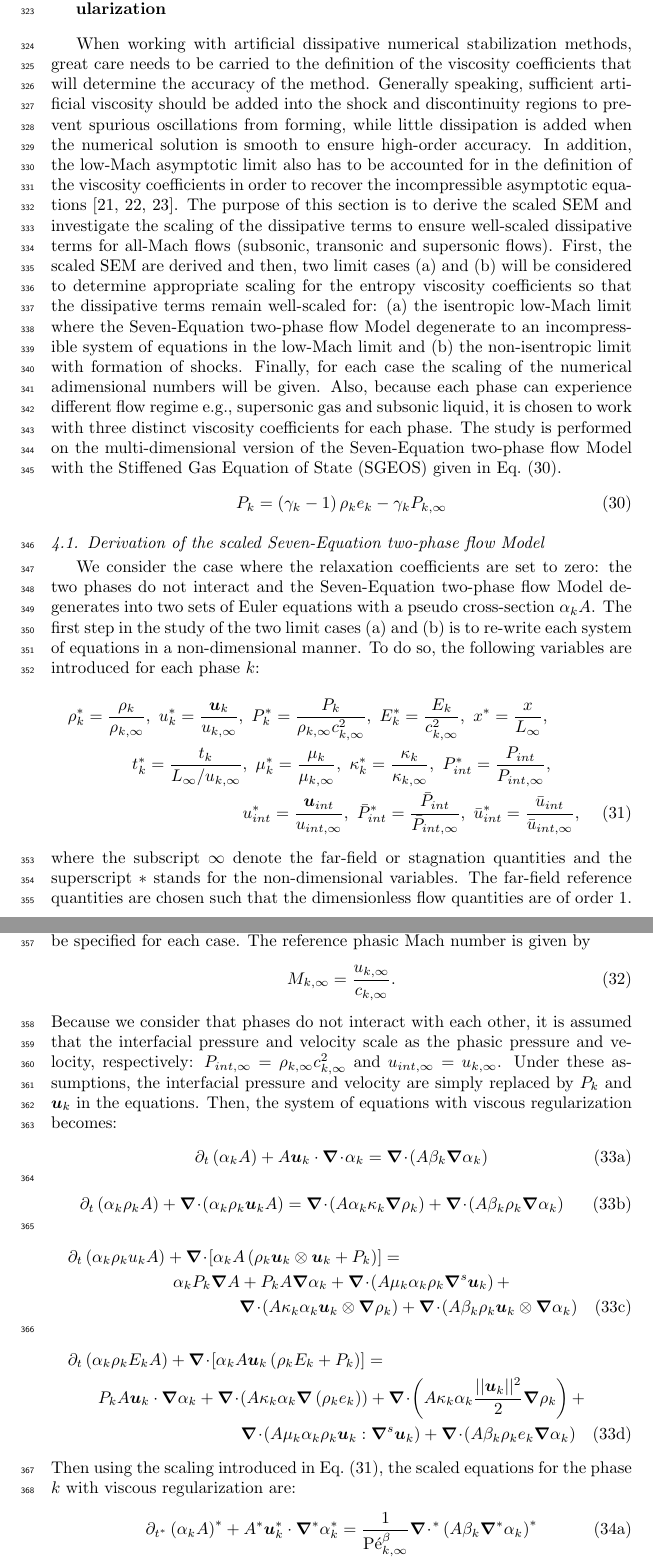
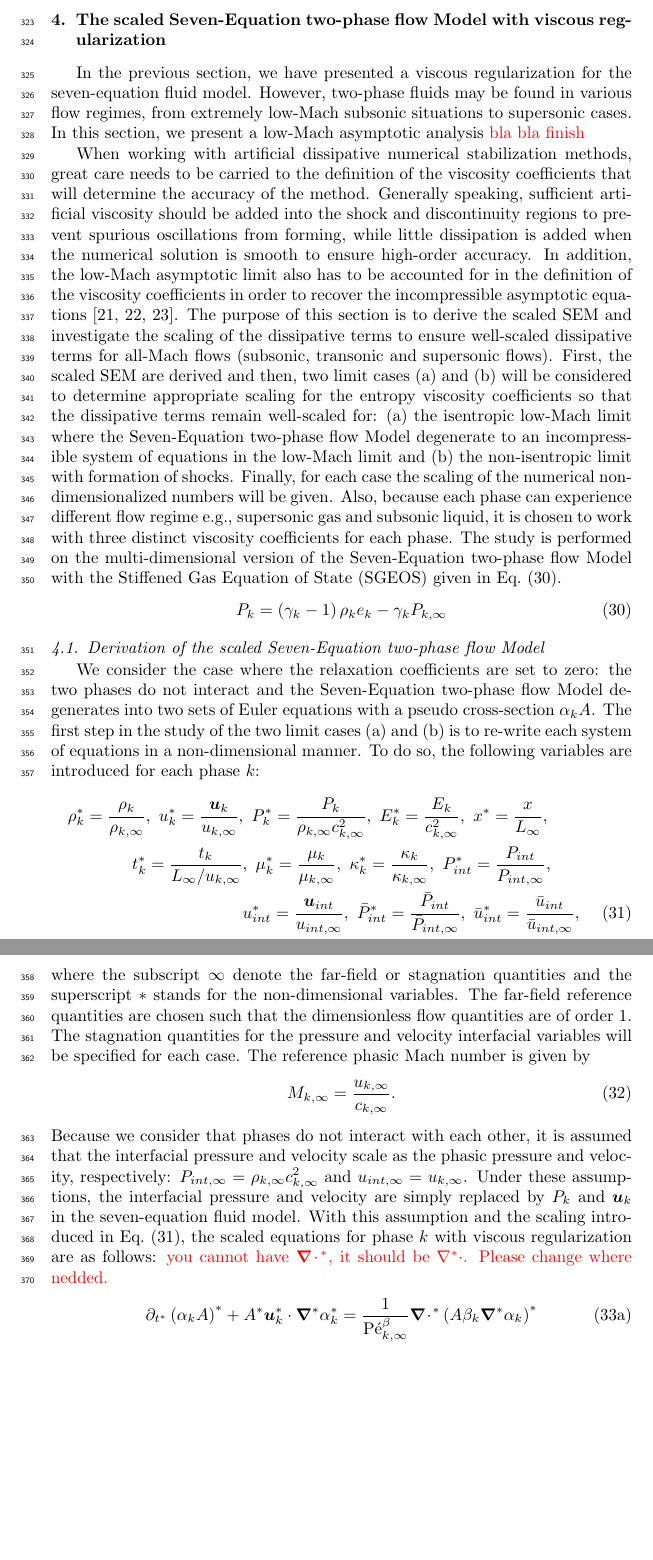
Before and after one commit to delcmo/7_equations_model_paper, a LaTeX paper (7_equation_model/7_equation_model.tex): two parts of pages 13 and 14 of 25, joined at a grey line, cut at the place of the change, the shorter picture padded with empty space. Compiled offline with pdfLaTeX.

Commit message:
started reviewing low mach section

```diff
--- a/7_equation_model/7_equation_model.tex
+++ b/7_equation_model/7_equation_model.tex
@@ -811,10 +812,14 @@ However, the definition of $\mbold l_k$ proposed in \eqt{eq:def-l-k-wrong-sect4}
 %\item discussion about the
 %\end{itemize}
 %
+In the previous section, we have presented a viscous regularization for the seven-equation fluid model.  However,
+two-phase fluids may be found in various flow regimes, from extremely low-Mach subsonic situations to supersonic cases.
+In this section, we present a low-Mach asymptotic analysis \tcr{bla bla finish}
+
 When working with artificial dissipative numerical stabilization methods, great care needs to be carried to the definition of the viscosity coefficients that will determine the accuracy of the method. Generally speaking, sufficient artificial viscosity should be added into the shock and discontinuity regions to prevent spurious oscillations from forming, while little dissipation is added when the numerical solution is smooth to ensure high-order accuracy. In addition, the low-Mach asymptotic limit also has to be accounted for in the definition of the viscosity coefficients in order to recover the incompressible asymptotic equations \cite{LowMach1, LowMach2, LowMach3}. The purpose of this section is to derive the scaled SEM and investigate the scaling of the dissipative terms to ensure well-scaled dissipative terms for all-Mach flows (subsonic, transonic and supersonic flows). First, the scaled SEM are derived and then, two limit cases (a) and (b) will be considered to determine appropriate scaling for the entropy
 viscosity coefficients so that the dissipative terms remain well-scaled for:
 (a) the isentropic low-Mach limit where the Seven-Equation two-phase flow Model degenerate to an incompressible system of
-equations in the low-Mach limit and (b) the non-isentropic limit with formation of shocks. Finally, for each case the scaling of the numerical adimensional numbers will be given. Also, because each phase can experience different flow regime e.g., supersonic gas and subsonic liquid, it is chosen to work with three distinct viscosity coefficients for each phase. The study is performed on the multi-dimensional version of the Seven-Equation two-phase flow Model with the Stiffened Gas Equation of State (SGEOS) given in \eqt{eq:SGEOS_bis}.
+equations in the low-Mach limit and (b) the non-isentropic limit with formation of shocks. Finally, for each case the scaling of the numerical non-dimensionalized numbers will be given. Also, because each phase can experience different flow regime e.g., supersonic gas and subsonic liquid, it is chosen to work with three distinct viscosity coefficients for each phase. The study is performed on the multi-dimensional version of the Seven-Equation two-phase flow Model with the Stiffened Gas Equation of State (SGEOS) given in \eqt{eq:SGEOS_bis}.
 %
 \begin{equation}\label{eq:SGEOS_bis}
 P_k = \left( \gamma_k-1 \right) \rho_k e_k - \gamma_k P_{k,\infty}
@@ -872,31 +877,32 @@ where  the subscript $\infty$ denote the far-field or stagnation quantities and
 M_{k,\infty} = \frac{u_{k,\infty}}{c_{k,\infty}}.
 \end{equation}
 %
-Because we consider that phases do not interact with each other, it is assumed that the interfacial pressure and velocity scale as the phasic pressure and velocity, respectively: $P_{int,\infty} = \rho_{k,\infty} c^2_{k,\infty}$ and $u_{int,\infty} = u_{k,\infty}$. Under these assumptions, the interfacial pressure and velocity are simply replaced by $P_k$ and $\mbold u_k$ in the equations. Then, the system of equations with viscous regularization becomes:
+Because we consider that phases do not interact with each other, it is assumed that the interfacial pressure and velocity scale as the phasic pressure and velocity, respectively: $P_{int,\infty} = \rho_{k,\infty} c^2_{k,\infty}$ and $u_{int,\infty} = u_{k,\infty}$. Under these assumptions, the interfacial pressure and velocity are simply replaced by $P_k$ and $\mbold u_k$ in the seven-equation fluid model. %Then, the system of equations with viscous regularization becomes:
 %
-\begin{subequations}\label{eq:sev_equ_case_one}
-\begin{align}\label{eq:sev_equ-with-diss-terms-vf_one}
-\partial_t \left( \alpha_k  A\right) + A \mbold u_k \cdot \div \alpha_k =  \div \left( A \beta_k \grad \alpha_k \right)
-\end{align}
-\begin{align}\label{eq:sev_equ-with-diss-terms-cont_one}
-\partial_t \left( \alpha_k \rho_k A \right) + \div \left( \alpha_k \rho_k \mbold u_k A \right) = \div \left( A \alpha_k \kappa_k \grad \rho_k \right)  + \div \left( A \beta_k \rho_k \grad \alpha_k \right)
-\end{align}
-\begin{multline}\label{eq:sev_equ-with-diss-terms-mom_one}
-\partial_t \left( \alpha_k \rho_k u_k A \right) + \div \left[ \alpha_k A \left( \rho_k  \mbold u_k \otimes \mbold u_k + P_k \right) \right] =\\
-\alpha_k P_k \grad A + P_k A \grad \alpha_k + \div \left(A \mu_k \alpha_k  \rho_k \grad^s \mbold u_k \right) + \\
-\div \left(A \kappa_k \alpha_k \mbold u_k \otimes \grad \rho_k \right) + \div \left( A \beta_k \rho_k \mbold u_k \otimes \grad \alpha_k \right)
-\end{multline}
-\begin{multline}\label{eq:sev_equ-with-diss-terms-ener_one}
-\partial_t \left( \alpha_k \rho_k E_k A \right) + \div \left[ \alpha_k A \mbold u_k \left( \rho_k E_k + P_k \right) \right] = \\
-P_k A \mbold u_k\cdot \grad \alpha_k + \div \left( A \kappa_k \alpha_k \grad \left( \rho_k e_k \right) \right) +
-\div \left( A \kappa_k \alpha_k \frac{||\mbold u_k||^2}{2} \grad \rho_k \right) + \\ \div \left( A \mu_k \alpha_k \rho_k \mbold u_k : \grad^s \mbold u_k\right) +
-\div \left(A \beta_k \rho_k e_k \grad \alpha_k\right)
-\end{multline}
-\end{subequations}
-%
-Then using the scaling introduced in \eqt{eq:norm_param}, the scaled equations for the phase $k$ with viscous regularization are:
+%\begin{subequations}\label{eq:sev_equ_case_one}
+%\begin{align}\label{eq:sev_equ-with-diss-terms-vf_one}
+%\partial_t \left( \alpha_k  A\right) + A \mbold u_k \cdot \div \alpha_k =  \div \left( A \beta_k \grad \alpha_k \right)
+%\end{align}
+%\begin{align}\label{eq:sev_equ-with-diss-terms-cont_one}
+%\partial_t \left( \alpha_k \rho_k A \right) + \div \left( \alpha_k \rho_k \mbold u_k A \right) = \div \left( A \alpha_k \kappa_k \grad \rho_k \right)  + \div \left( A \beta_k \rho_k \grad \alpha_k \right)
+%\end{align}
+%\begin{multline}\label{eq:sev_equ-with-diss-terms-mom_one}
+%\partial_t \left( \alpha_k \rho_k u_k A \right) + \div \left[ \alpha_k A \left( \rho_k  \mbold u_k \otimes \mbold u_k + P_k \right) \right] =\\
+%\alpha_k P_k \grad A + P_k A \grad \alpha_k + \div \left(A \mu_k \alpha_k  \rho_k \grad^s \mbold u_k \right) + \\
+%\div \left(A \kappa_k \alpha_k \mbold u_k \otimes \grad \rho_k \right) + \div \left( A \beta_k \rho_k \mbold u_k \otimes \grad \alpha_k \right)
+%\end{multline}
+%\begin{multline}\label{eq:sev_equ-with-diss-terms-ener_one}
+%\partial_t \left( \alpha_k \rho_k E_k A \right) + \div \left[ \alpha_k A \mbold u_k \left( \rho_k E_k + P_k \right) \right] = \\
+%P_k A \mbold u_k\cdot \grad \alpha_k + \div \left( A \kappa_k \alpha_k \grad \left( \rho_k e_k \right) \right) +
+%\div \left( A \kappa_k \alpha_k \frac{||\mbold u_k||^2}{2} \grad \rho_k \right) + \\ \div \left( A \mu_k \alpha_k \rho_k \mbold u_k : \grad^s \mbold u_k\right) +
+%\div \left(A \beta_k \rho_k e_k \grad \alpha_k\right)
+%\end{multline}
+%\end{subequations}
+%%
+With this assumption and the scaling introduced in \eqt{eq:norm_param}, the scaled equations for phase $k$ with viscous regularization are as follows:
 %\tcb{The following set of equations is very painful to read. I guess we can improve the format but I cannot think of a better way of presenting the scaled equations, unless we include all of this in an appendix (I am not for it)}
 %
+\tcr{you cannot have $\div^*$, it should be $\nabla^* \cdot$. Please change where nedded.}
 \begin{subequations}\label{eq:sev_equ_case_one_scaled}
 \begin{align}\label{eq:sev_equ-with-diss-terms-vf_case_one_scaled}
 \partial_{t^*} \left( \alpha_k  A\right)^* + A^* \mbold u_k^* \cdot \grad^* \alpha_k^* =  \frac{1}{\Pe_{k,\infty}^\beta} \div^* \left( A \beta_k \grad^* \alpha_k \right)^*
```
Also changed, not shown: 7_equation_model/7_equation_model.tex (13 more changed lines).
